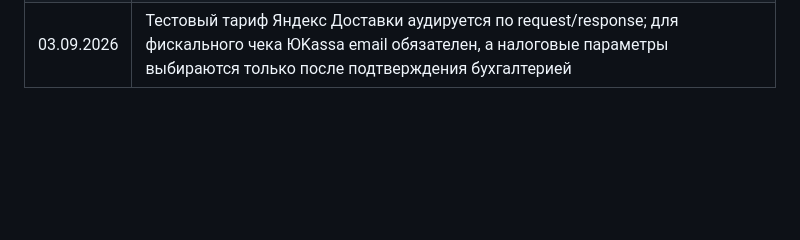
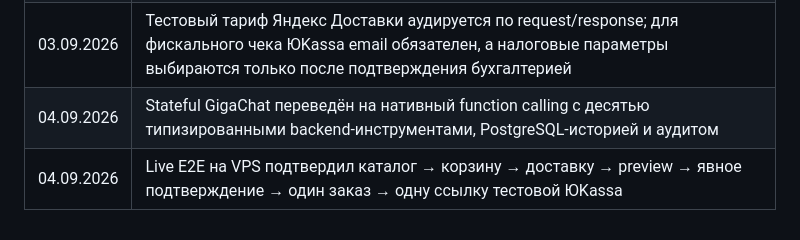
Before and after one commit to SVV-aiconsulting/e-comerce-project-zerocoder, a Markdown page: docs/MODERNIZATION_PLAN.md, the part around the change. GitHub-like rendering; blank space fills up the shorter version.

```diff
--- a/docs/MODERNIZATION_PLAN.md
+++ b/docs/MODERNIZATION_PLAN.md
@@ -566,3 +566,5 @@ workflow CI/CD и конфигурация PostgreSQL не изменялись.
 | 02.09.2026 | Ручные Telegram и website checkout используют один серверный расчёт доставки, подтверждаемую котировку и способы оплаты cash/card online |
 | 02.09.2026 | Статус ЮKassa подтверждается запросом к провайдеру; webhook и периодический polling обеспечивают обновление CRM, Telegram-уведомление идемпотентно |
 | 03.09.2026 | Тестовый тариф Яндекс Доставки аудируется по request/response; для фискального чека ЮKassa email обязателен, а налоговые параметры выбираются только после подтверждения бухгалтерией |
+| 04.09.2026 | Stateful GigaChat переведён на нативный function calling с десятью типизированными backend-инструментами, PostgreSQL-историей и аудитом |
+| 04.09.2026 | Live E2E на VPS подтвердил каталог → корзину → доставку → preview → явное подтверждение → один заказ → одну ссылку тестовой ЮKassa |
```
Also changed, not shown: docs/PROMPT_LIBRARY.md (+28 -0 lines).
